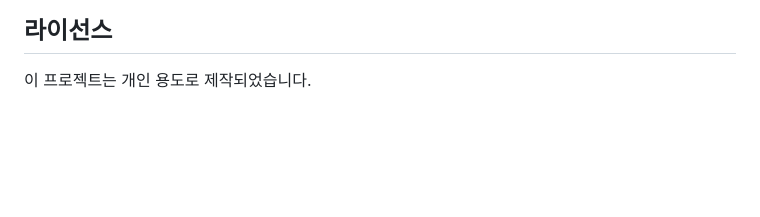
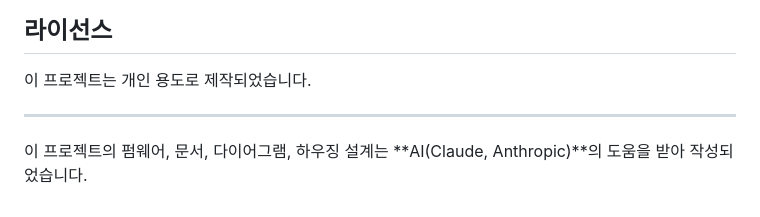
Before and after one commit to taeseokyi/reefkeeper, a Markdown page: README.md, the part around the change. Rendered like a GitHub page; blank space fills up the shorter version.

Commit message:
Add AI attribution note
Co-Authored-By: Claude Opus 4.6 <noreply@anthropic.com>

```diff
--- a/README.md
+++ b/README.md
@@ -145,3 +145,7 @@ seq:settime:14|m3b:5|m1f:30|m4f:10|air:1800:5|ref|m4b:10|m2f:10|tank|calckh|m2b:
 ## 라이선스
 
 이 프로젝트는 개인 용도로 제작되었습니다.
+
+---
+
+이 프로젝트의 펌웨어, 문서, 다이어그램, 하우징 설계는 **AI(Claude, Anthropic)**의 도움을 받아 작성되었습니다.
```
